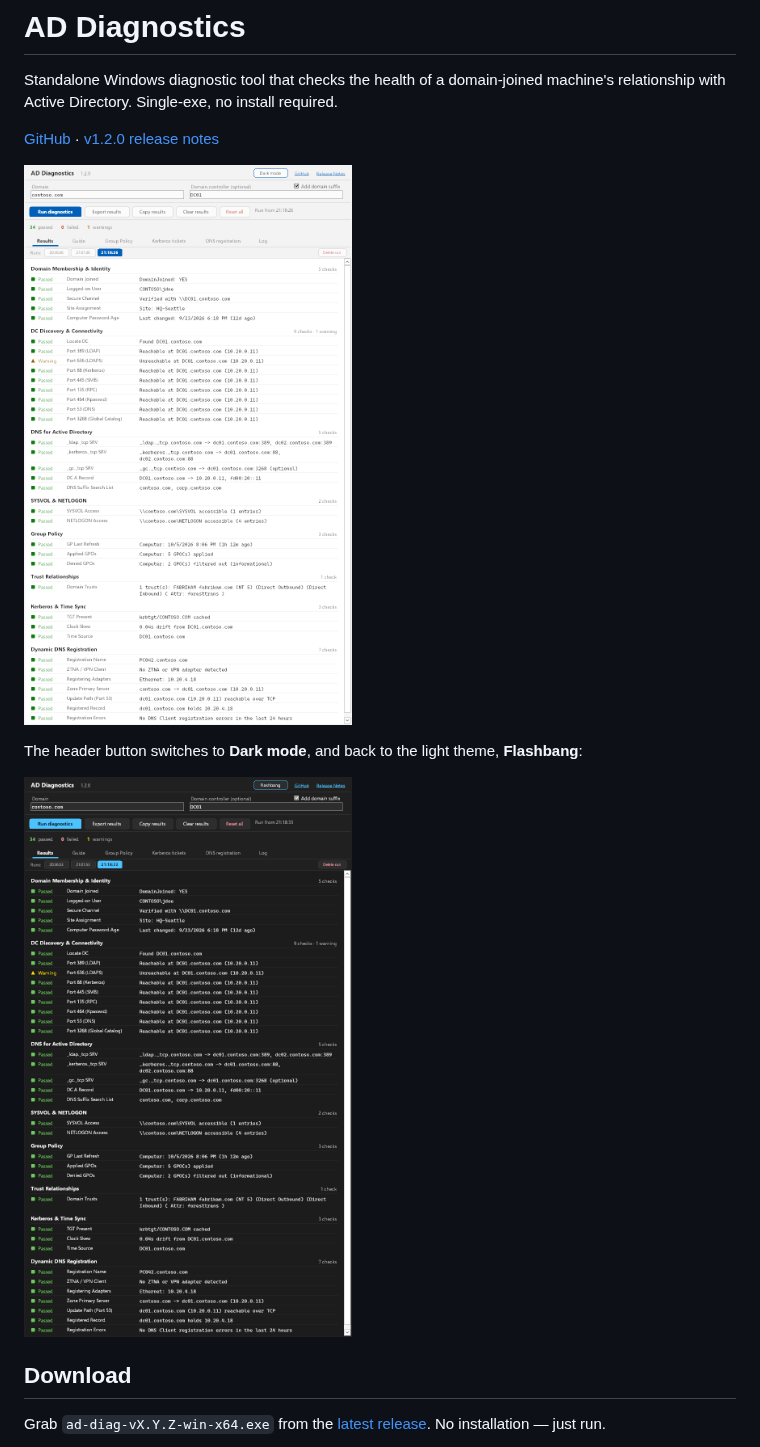
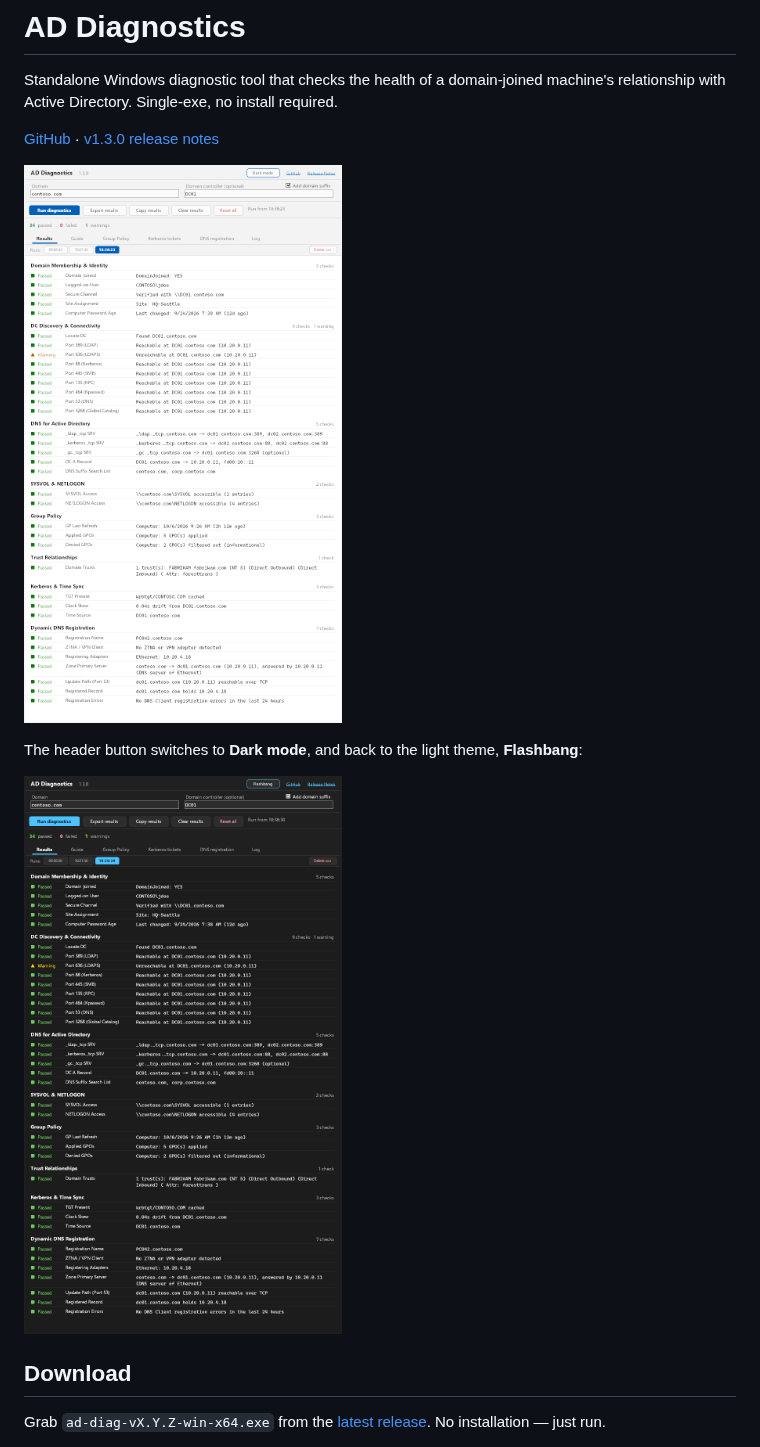
Before and after one commit to darthrater78/ad-diag, a Markdown page: README.md, the part around one of its changes. Drawn GitHub-style; pictures changed too: docs/screenshots/results-dark.png, docs/screenshots/results.png.

```diff
--- a/README.md
+++ b/README.md
@@ -2,7 +2,7 @@
 
 Standalone Windows diagnostic tool that checks the health of a domain-joined machine's relationship with Active Directory. Single-exe, no install required.
 
-[GitHub](https://github.com/darthrater78/ad-diag) · [v1.2.0 release notes](https://github.com/darthrater78/ad-diag/releases/tag/v1.2.0)
+[GitHub](https://github.com/darthrater78/ad-diag) · [v1.3.0 release notes](https://github.com/darthrater78/ad-diag/releases/tag/v1.3.0)
 
 ![Results tab showing a completed diagnostic run](docs/screenshots/results.png)
 
```
Also changed, not shown: other parts of README.md (+4 -3 lines), docs/screenshots/dns-registration.png, docs/screenshots/group-policy.png, docs/screenshots/kerberos-tickets.png, docs/screenshots/log.png, 9 other files.
